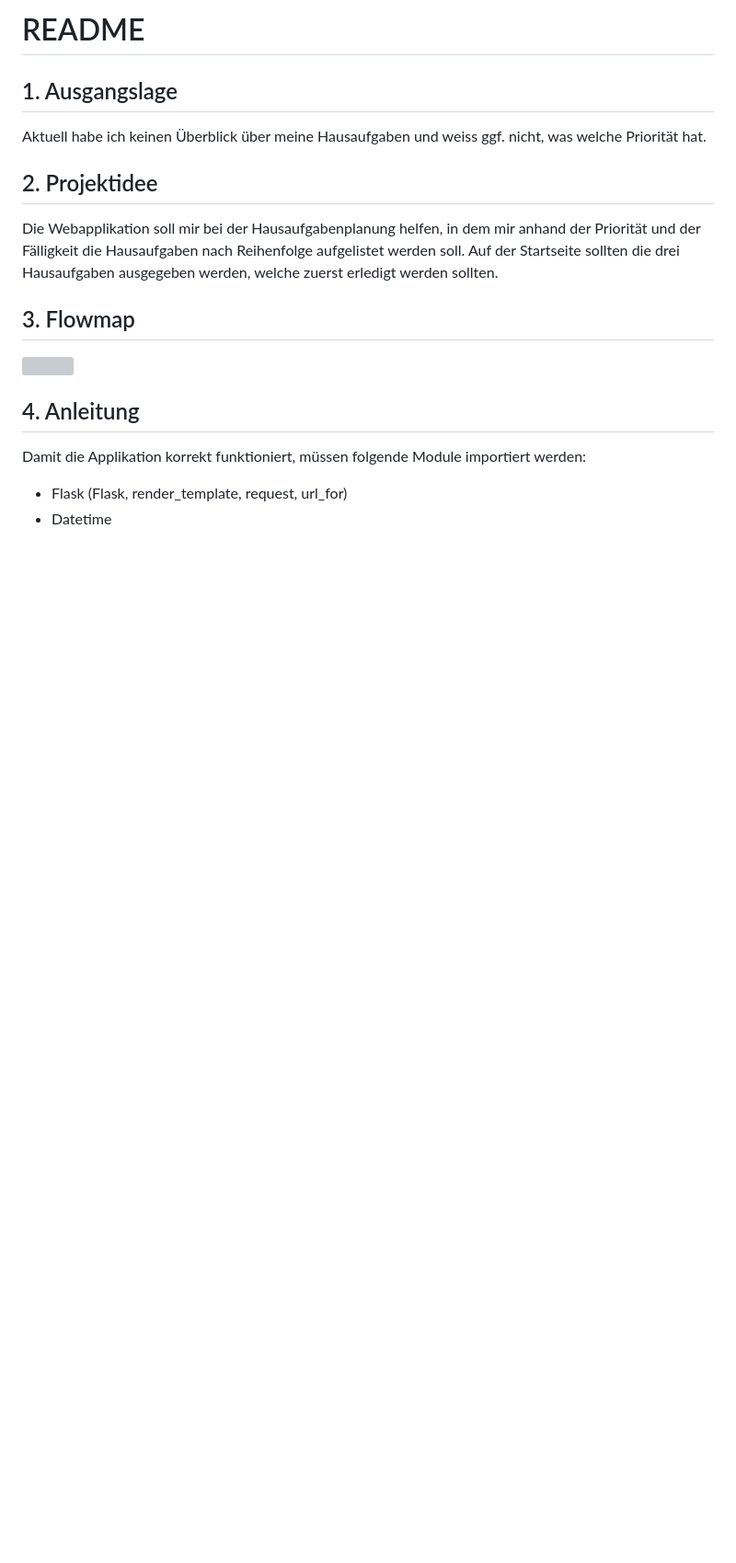
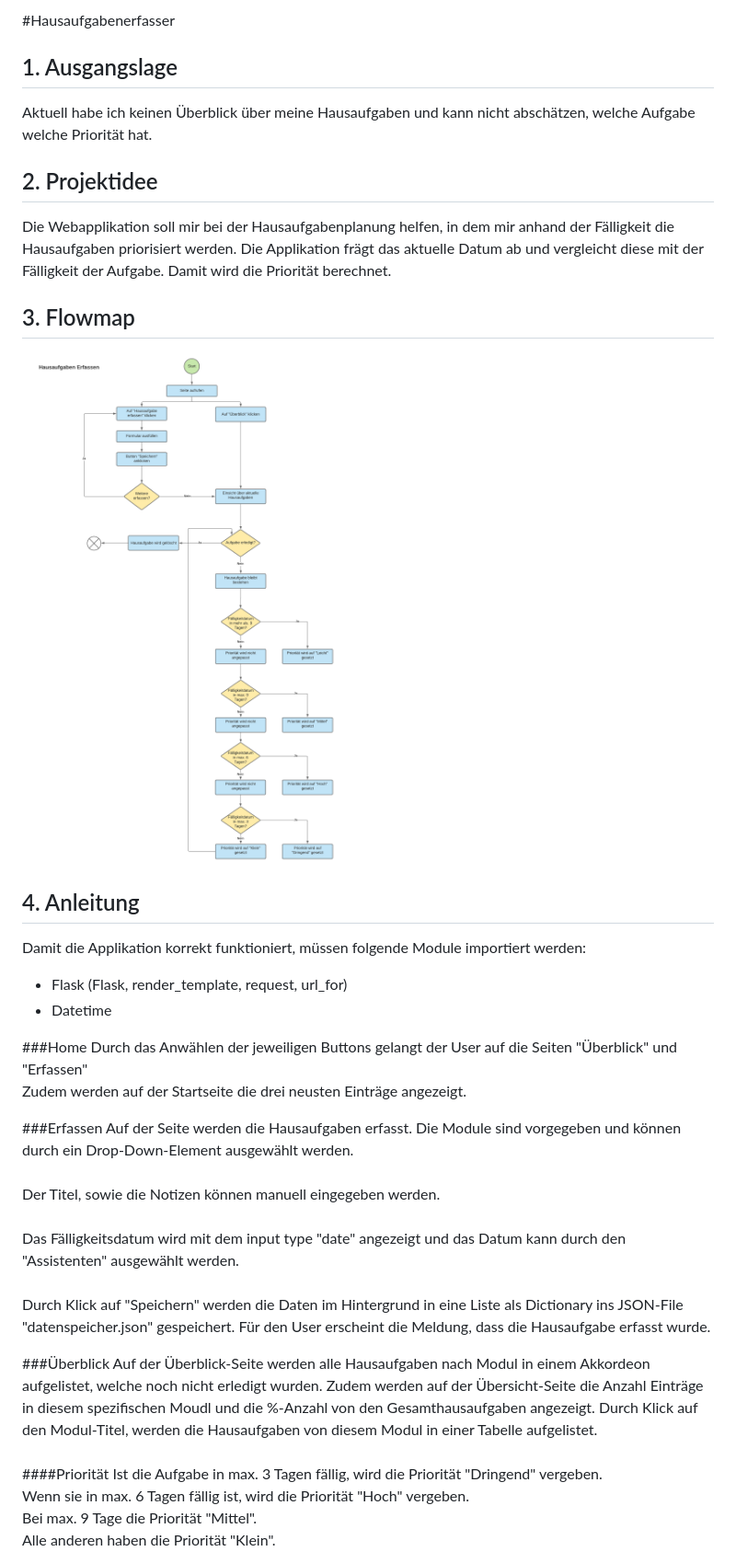
Before and after one commit to lapasaste/pro2, a Markdown page: README.md, the part around the change printed below. Shown: that part at 92% size. Drawn GitHub-style; pictures changed too: static/images/workflow.png (added); blank space fills up the shorter version; grey boxes are pictures that could not be loaded.

```diff
--- a/README.md
+++ b/README.md
@@ -1,13 +1,13 @@
-# README
+#Hausaufgabenerfasser
 
 ## 1. Ausgangslage
-Aktuell habe ich keinen Überblick über meine Hausaufgaben und weiss ggf. nicht, was welche Priorität hat.
+Aktuell habe ich keinen Überblick über meine Hausaufgaben und kann nicht abschätzen, welche Aufgabe welche Priorität hat.
 
 ## 2. Projektidee
-Die Webapplikation soll mir bei der Hausaufgabenplanung helfen, in dem mir anhand der Priorität und der Fälligkeit die Hausaufgaben nach Reihenfolge aufgelistet werden soll. Auf der Startseite sollten die drei Hausaufgaben ausgegeben werden, welche zuerst erledigt werden sollten.
+Die Webapplikation soll mir bei der Hausaufgabenplanung helfen, in dem mir anhand der Fälligkeit die Hausaufgaben priorisiert werden. Die Applikation frägt das aktuelle Datum ab und vergleicht diese mit der Fälligkeit der Aufgabe. Damit wird die Priorität berechnet.
 
 ## 3. Flowmap
-![](../../../../Downloads/Projektidee_Programmieren2.png)
+![](static/images/workflow.png)
 
 ## 4. Anleitung
 Damit die Applikation korrekt funktioniert, müssen folgende Module importiert werden:
@@ -15,3 +15,19 @@ Damit die Applikation korrekt funktioniert, müssen folgende Module importiert w
     <li>Flask (Flask, render_template, request, url_for)</li>
     <li>Datetime</li>
 </ul>
+
+###Home
+Durch das Anwählen der jeweiligen Buttons gelangt der User auf die Seiten "Überblick" und "Erfassen"<br>
+Zudem werden auf der Startseite die drei neusten Einträge angezeigt.
+
+###Erfassen
+Auf der Seite werden die Hausaufgaben erfasst. Die Module sind vorgegeben und können durch ein Drop-Down-Element ausgewählt werden.<br><br>
+Der Titel, sowie die Notizen können manuell eingegeben werden.<br><br>
+Das Fälligkeitsdatum wird mit dem input type "date" angezeigt und das Datum kann durch den "Assistenten" ausgewählt werden. <br><br>
+Durch Klick auf "Speichern" werden die Daten im Hintergrund in eine Liste als Dictionary ins JSON-File "datenspeicher.json" gespeichert. Für den User erscheint die Meldung, dass die Hausaufgabe erfasst wurde.
+
+###Überblick
+Auf der Überblick-Seite werden alle Hausaufgaben nach Modul in einem Akkordeon aufgelistet, welche noch nicht erledigt wurden. Zudem werden auf der Übersicht-Seite die Anzahl Einträge in diesem spezifischen Moudl und die %-Anzahl von den Gesamthausaufgaben angezeigt. Durch Klick auf den Modul-Titel, werden die Hausaufgaben von diesem Modul in einer Tabelle aufgelistet.<br><br>
+####Priorität
+Ist die Aufgabe in max. 3 Tagen fällig, wird die Priorität "Dringend" vergeben.<br> Wenn sie in max. 6 Tagen fällig ist, wird die Priorität "Hoch" vergeben.<br> Bei max. 9 Tage die Priorität "Mittel". <br>Alle anderen haben die Priorität "Klein".
+
```
Also changed, not shown: other parts of README.md (+12 -0 lines), 1 other file.
